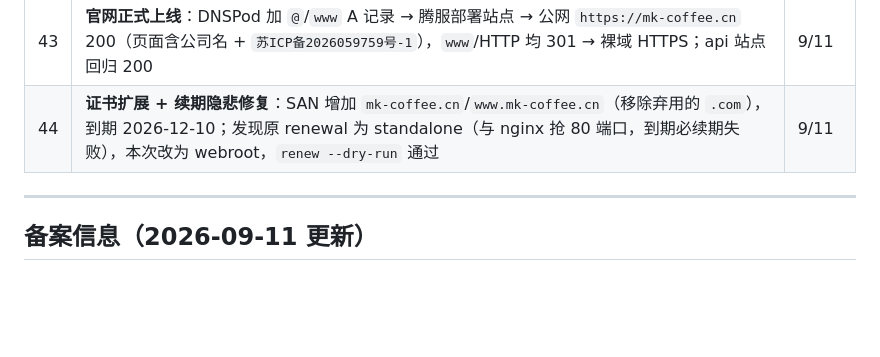
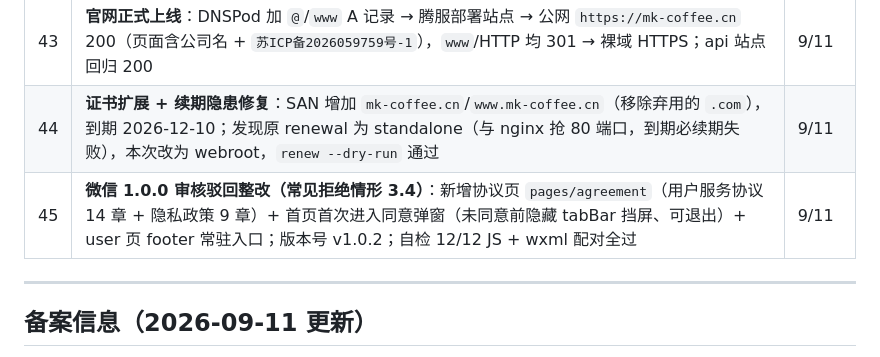
Before and after one commit to armbc/MK-Coffee, a Markdown page: YourWorkNow.md, the part around the change. Drawn GitHub-style; blank space fills up the shorter version.

Commit message:
[文档] 台账更新：1.0.0 审核驳回整改记录（协议合规）+ 修正 44 行错别字

```diff
--- a/YourWorkNow.md
+++ b/YourWorkNow.md
@@ -52,7 +52,8 @@
 | 41 | **小程序备案完成**：苏ICP备2026059759号-2X；已填入 user 页 footer（`ICP备案号：苏ICP备2026059759号-2X`，样式加粗加深） | 9/11 |
 | 42 | **官网落地页就绪（本地已备、未部署）**：`deploy/site/index.html` + `mk-coffee.cn.conf`（HTTP）/`-ssl.conf.example`（HTTPS）；腾服用生产同款镜像实测两阶段全绿 | 9/11 |
 | 43 | **官网正式上线**：DNSPod 加 `@`/`www` A 记录 → 腾服部署站点 → 公网 `https://mk-coffee.cn` 200（页面含公司名 + `苏ICP备2026059759号-1`），`www`/HTTP 均 301 → 裸域 HTTPS；api 站点回归 200 | 9/11 |
-| 44 | **证书扩展 + 续期隐悲修复**：SAN 增加 `mk-coffee.cn`/`www.mk-coffee.cn`（移除弃用的 `.com`），到期 2026-12-10；发现原 renewal 为 standalone（与 nginx 抢 80 端口，到期必续期失败），本次改为 webroot，`renew --dry-run` 通过 | 9/11 |
+| 44 | **证书扩展 + 续期隐患修复**：SAN 增加 `mk-coffee.cn`/`www.mk-coffee.cn`（移除弃用的 `.com`），到期 2026-12-10；发现原 renewal 为 standalone（与 nginx 抢 80 端口，到期必续期失败），本次改为 webroot，`renew --dry-run` 通过 | 9/11 |
+| 45 | **微信 1.0.0 审核驳回整改（常见拒绝情形 3.4）**：新增协议页 `pages/agreement`（用户服务协议 14 章 + 隐私政策 9 章）+ 首页首次进入同意弹窗（未同意前隐藏 tabBar 挡屏、可退出）+ user 页 footer 常驻入口；版本号 v1.0.2；自检 12/12 JS + wxml 配对全过 | 9/11 |
 
 ---
 
```
